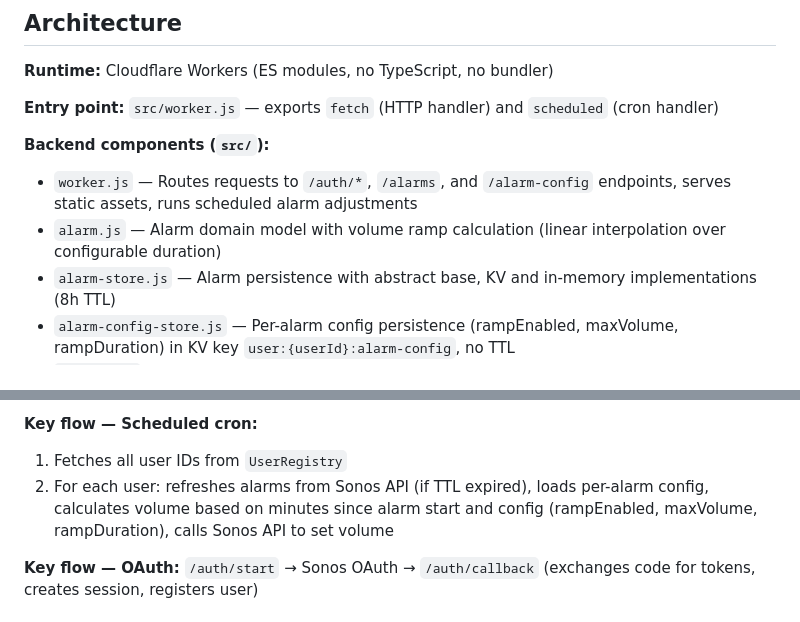
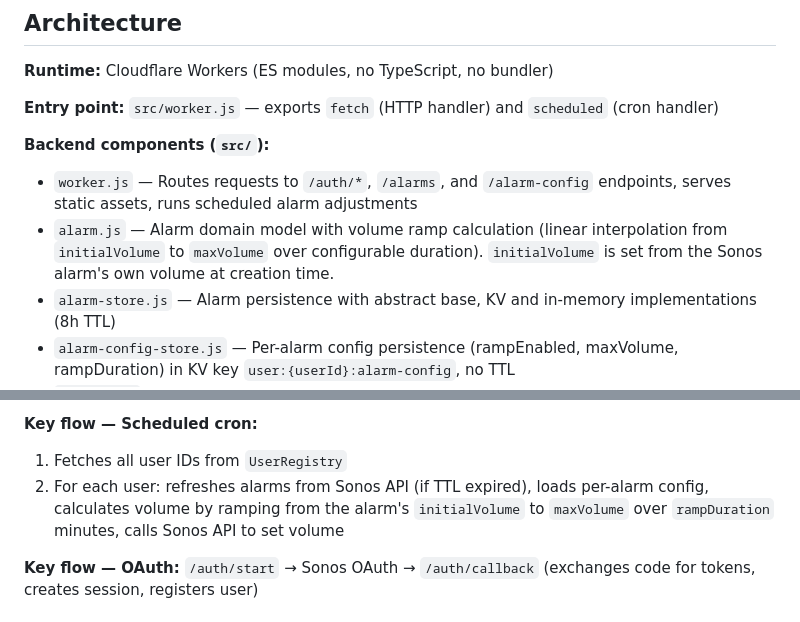
Before and after one commit to marcin93w/sonos-alarm, a Markdown page: CLAUDE.md, 2 parts joined by grey strips. Rendered like a GitHub page.

Commit message:
Update CLAUDE.md to document initialVolume ramp behavior
Co-Authored-By: Claude Opus 4.5 <noreply@anthropic.com>

```diff
--- a/CLAUDE.md
+++ b/CLAUDE.md
@@ -21,7 +21,7 @@ Sonos Alarm is a Cloudflare Workers application that manages Sonos speaker alarm
 
 **Backend components (`src/`):**
 - `worker.js` — Routes requests to `/auth/*`, `/alarms`, and `/alarm-config` endpoints, serves static assets, runs scheduled alarm adjustments
-- `alarm.js` — Alarm domain model with volume ramp calculation (linear interpolation over configurable duration)
+- `alarm.js` — Alarm domain model with volume ramp calculation (linear interpolation from `initialVolume` to `maxVolume` over configurable duration). `initialVolume` is set from the Sonos alarm's own volume at creation time.
 - `alarm-store.js` — Alarm persistence with abstract base, KV and in-memory implementations (8h TTL)
 - `alarm-config-store.js` — Per-alarm config persistence (rampEnabled, maxVolume, rampDuration) in KV key `user:{userId}:alarm-config`, no TTL
 - `session.js` — Cookie-based session management (maps session ID → user ID in KV)
@@ -35,7 +35,7 @@ Sonos Alarm is a Cloudflare Workers application that manages Sonos speaker alarm
 
 **Key flow — Scheduled cron:**
 1. Fetches all user IDs from `UserRegistry`
-2. For each user: refreshes alarms from Sonos API (if TTL expired), loads per-alarm config, calculates volume based on minutes since alarm start and config (rampEnabled, maxVolume, rampDuration), calls Sonos API to set volume
+2. For each user: refreshes alarms from Sonos API (if TTL expired), loads per-alarm config, calculates volume by ramping from the alarm's `initialVolume` to `maxVolume` over `rampDuration` minutes, calls Sonos API to set volume
 
 **Key flow — OAuth:**
 `/auth/start` → Sonos OAuth → `/auth/callback` (exchanges code for tokens, creates session, registers user)
```
